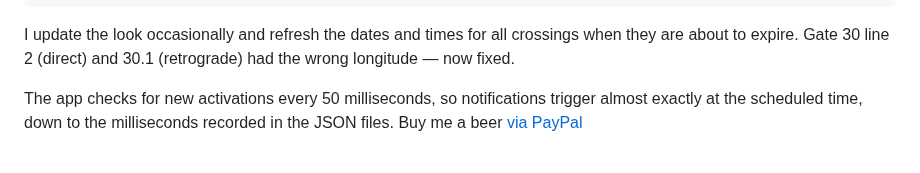
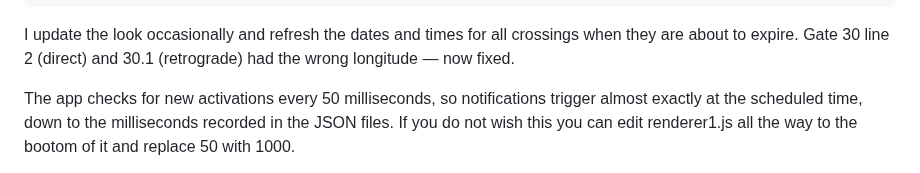
Before and after one commit to tutucea/celestial-forecast, a Markdown page: README.md, the part around the change. Rendered like a GitHub page.

Commit message:
Update README with notification timing details
Clarified notification timing and added editing instructions for delay.

```diff
--- a/README.md
+++ b/README.md
@@ -85,5 +85,6 @@ npm start
 I update the look occasionally and refresh the dates and times for all crossings when they are about to expire.
 Gate 30 line 2 (direct) and 30.1 (retrograde) had the wrong longitude — now fixed.
 
-The app checks for new activations every 50 milliseconds, so notifications trigger almost exactly at the scheduled time, down to the milliseconds recorded in the JSON files.
+The app checks for new activations every 50 milliseconds, so notifications trigger almost exactly at the scheduled time, down to the milliseconds recorded in the JSON files. If you do not wish this you can edit renderer1.js all the way to the bootom of it and replace 50 with 1000.
+
 Buy me a beer [via PayPal](https://paypal.me/EJohnson275)
```
